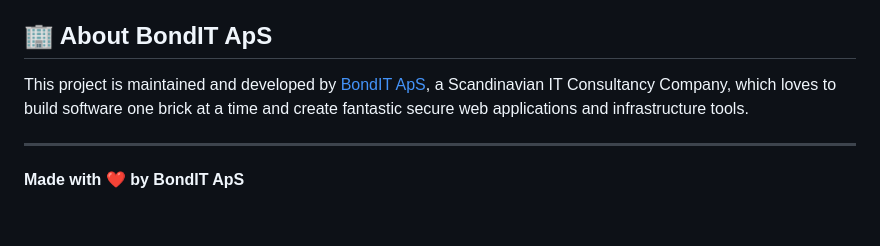
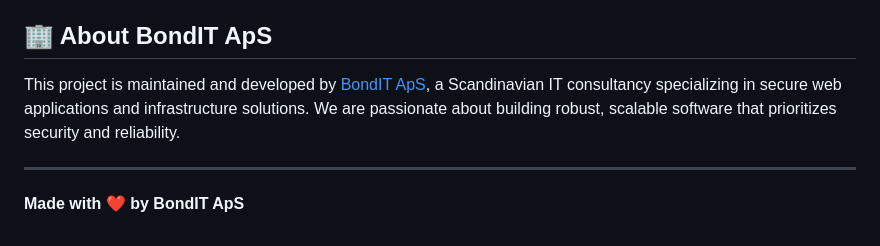
Before and after one commit to BondIT-ApS/dnssec-validator, a Markdown page: README.md, the part around the change. Drawn GitHub-style.

Commit message:
docs: Improve BondIT ApS company description in README
- Updated company description to be more professional and concise
- Removed casual language ('loves to build software one brick at a time')
- Emphasized core specialization in secure web applications and infrastructure
- Maintained professional tone throughout

```diff
--- a/README.md
+++ b/README.md
@@ -247,7 +247,7 @@ This project is licensed under the MIT License - see the [LICENSE](LICENSE) file
 
 ## 🏢 About BondIT ApS
 
-This project is maintained and developed by [BondIT ApS](https://bondit.dk), a Scandinavian IT Consultancy Company, which loves to build software one brick at a time and create fantastic secure web applications and infrastructure tools.
+This project is maintained and developed by [BondIT ApS](https://bondit.dk), a Scandinavian IT consultancy specializing in secure web applications and infrastructure solutions. We are passionate about building robust, scalable software that prioritizes security and reliability.
 
 ---
 
```
